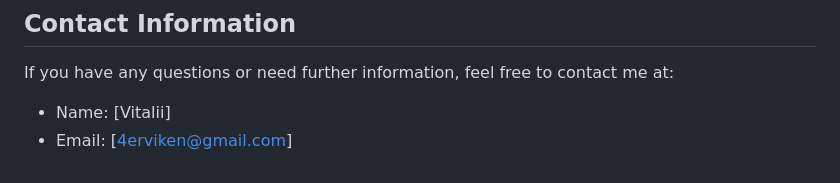
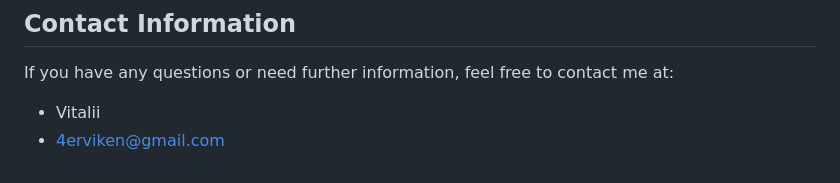
Before and after one commit to Joulence/GalakticaTest, a Markdown page: README.md, the part around the change printed below. GitHub-like rendering.

```diff
--- a/README.md
+++ b/README.md
@@ -91,5 +91,5 @@ To get the project up and running on your local machine, follow these steps:
 
 If you have any questions or need further information, feel free to contact me at:
 
-- Name: [Vitalii]
-- Email: [4erviken@gmail.com]
+- Vitalii
+- 4erviken@gmail.com
```
Also changed, not shown: other parts of README.md (+1 -1 lines).
